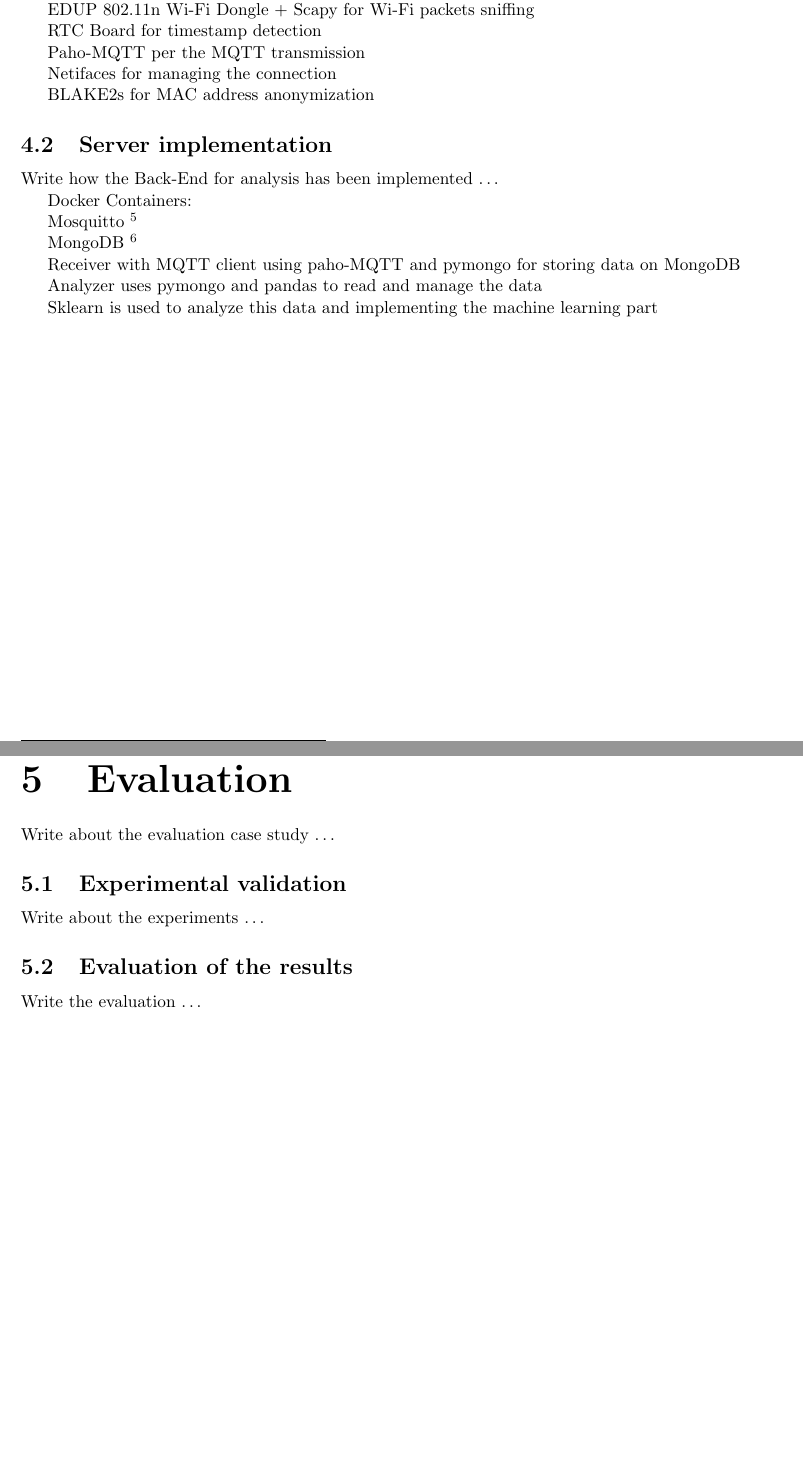
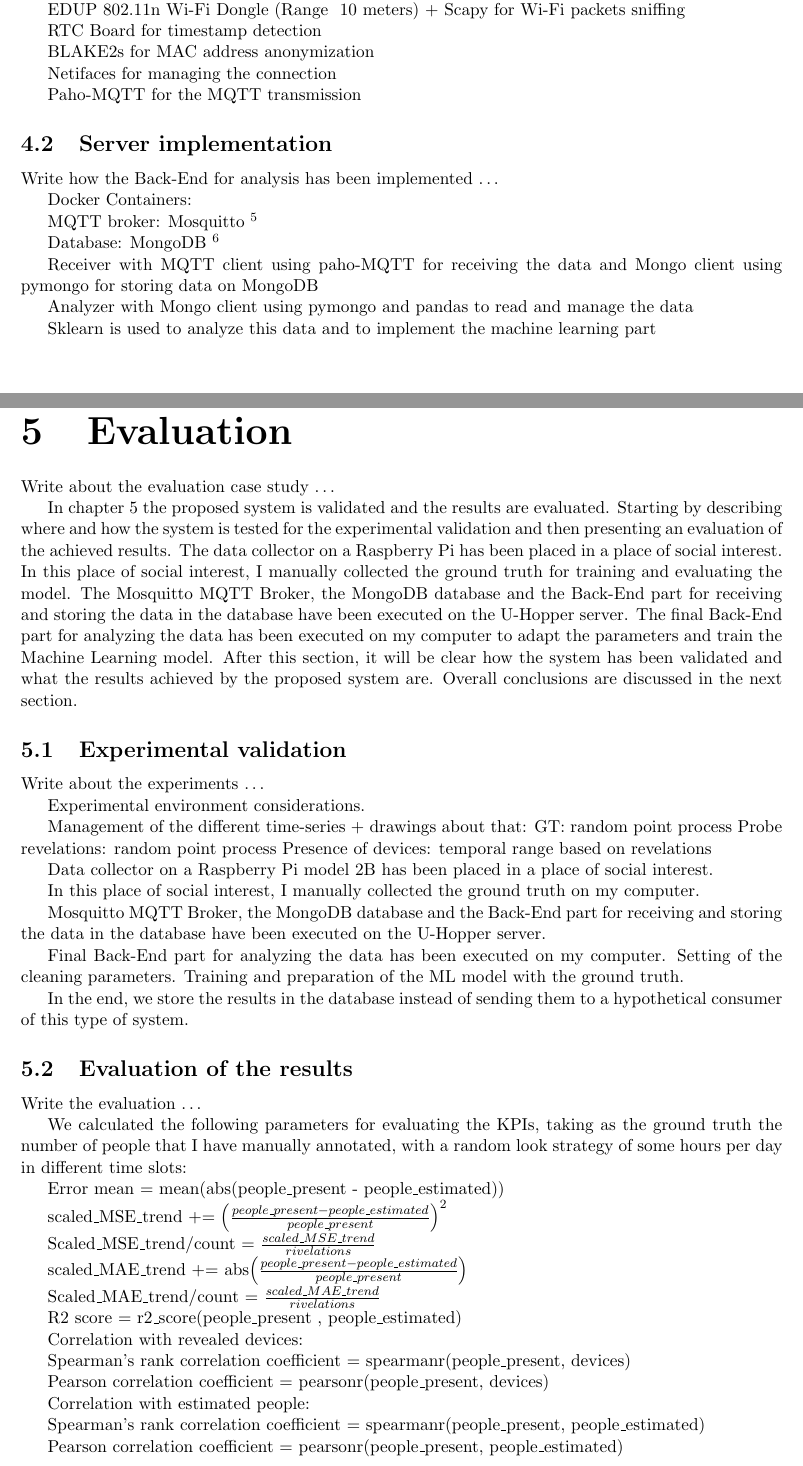
Before and after one commit to samuelbortolin/BachelorThesis, a LaTeX thesis (Bortolin_Samuel_thesis_20.tex, which reads evaluation.tex, implementation.tex): two parts of pages 25 and 27 of 32, joined at a grey line, cut so that both start at the same text, the shorter picture padded with empty space. Compiled offline with pdfLaTeX.

Commit message:
chapter updates

```diff
--- a/evaluation.tex
+++ b/evaluation.tex
@@ -3,6 +3,9 @@
 \vspace{0.4 cm}
 
 Write about the evaluation case study \dots
+
+In chapter 5 the proposed system is validated and the results are evaluated.
+Starting by describing where and how the system is tested for the experimental validation and then presenting an evaluation of the achieved results. The data collector on a Raspberry Pi has been placed in a place of social interest. In this place of social interest, I manually collected the ground truth for training and evaluating the model. The Mosquitto MQTT Broker, the MongoDB database and the Back-End part for receiving and storing the data in the database have been executed on the U-Hopper server. The final Back-End part for analyzing the data has been executed on my computer to adapt the parameters and train the Machine Learning model. After this section, it will be clear how the system has been validated and what the results achieved by the proposed system are. Overall conclusions are discussed in the next section.
 
 
 \section{Experimental validation}
@@ -11,9 +14,52 @@ Write about the evaluation case study \dots
 
 Write about the experiments \dots
 
+Experimental environment considerations.
+
+Management of the different time-series + drawings about that:
+GT: random point process
+Probe revelations: random point process
+Presence of devices: temporal range based on revelations
+
+Data collector on a Raspberry Pi model 2B has been placed in a place of social interest.
+
+In this place of social interest, I manually collected the ground truth on my computer.
+
+Mosquitto MQTT Broker, the MongoDB database and the Back-End part for receiving and storing the data in the database have been executed on the U-Hopper server.
+
+Final Back-End part for analyzing the data has been executed on my computer. Setting of the cleaning parameters. Training and preparation of the ML model with the ground truth.
+
+In the end, we store the results in the database instead of sending them to a hypothetical consumer of this type of system.
+
 
 \section{Evaluation of the results}
 \label{sec:evalres}
 \vspace{0.2 cm}
 
 Write the evaluation \dots
+
+We calculated the following parameters for evaluating the KPIs, taking as the ground truth the number of people that I have manually annotated, with a random look strategy of some hours per day in different time slots:
+
+Error mean = mean(abs(people\_present - people\_estimated))
+
+scaled\_MSE\_trend +=  $\Bigl(\frac{people\_present - people\_estimated}{people\_present} \Bigr)^{2}$
+
+Scaled\_MSE\_trend/count = $\frac{scaled\_MSE\_trend}{rivelations}$
+
+scaled\_MAE\_trend += abs$\Bigl(\frac{people\_present - people\_estimated}{people\_present} \Bigr)$
+
+Scaled\_MAE\_trend/count = $\frac{scaled\_MAE\_trend}{rivelations}$
+
+R2 score = r2\_score(people\_present , people\_estimated)
+
+Correlation with revealed devices:
+
+Spearman's rank correlation coefficient = spearmanr(people\_present, devices)
+
+Pearson correlation coefficient = pearsonr(people\_present, devices)
+
+Correlation with estimated people:
+
+Spearman's rank correlation coefficient = spearmanr(people\_present, people\_estimated)
+
+Pearson correlation coefficient = pearsonr(people\_present, people\_estimated)
--- a/implementation.tex
+++ b/implementation.tex
@@ -16,13 +18,13 @@ Raspberry pi model 2B
 
-EDUP 802.11n Wi-Fi Dongle + Scapy for Wi-Fi packets sniffing
+EDUP 802.11n Wi-Fi Dongle (Range ~10 meters) + Scapy for Wi-Fi packets sniffing
 
 RTC Board for timestamp detection
 
-Paho-MQTT per the MQTT transmission
+BLAKE2s for MAC address anonymization
 
 Netifaces for managing the connection
 
-BLAKE2s for MAC address anonymization
+Paho-MQTT for the MQTT transmission
 
 
 % \section{Implementation of broker MQTT}
@@ -40,12 +42,12 @@ Write how the Back-End for analysis has been implemented \dots
 
 Docker Containers:
 
-Mosquitto \footnote{ website: https://hub.docker.com/\_/eclipse-mosquitto }
+MQTT broker: Mosquitto \footnote{ website: https://hub.docker.com/\_/eclipse-mosquitto }
 
-MongoDB \footnote{ website: https://hub.docker.com/\_/mongo }
+Database: MongoDB \footnote{ website: https://hub.docker.com/\_/mongo }
 
-Receiver with MQTT client using paho-MQTT and pymongo for storing data on MongoDB
+Receiver with MQTT client using paho-MQTT for receiving the data and Mongo client using pymongo for storing data on MongoDB
 
-Analyzer uses pymongo and pandas to read and manage the data
+Analyzer with Mongo client using pymongo and pandas to read and manage the data
 
-Sklearn is used to analyze this data and implementing the machine learning part
+Sklearn is used to analyze this data and to implement the machine learning part
```
Also changed, not shown: system_design.tex (+1 -1 lines), Bortolin_Samuel_thesis_20.pdf, implementation.tex (8 more changed lines).
